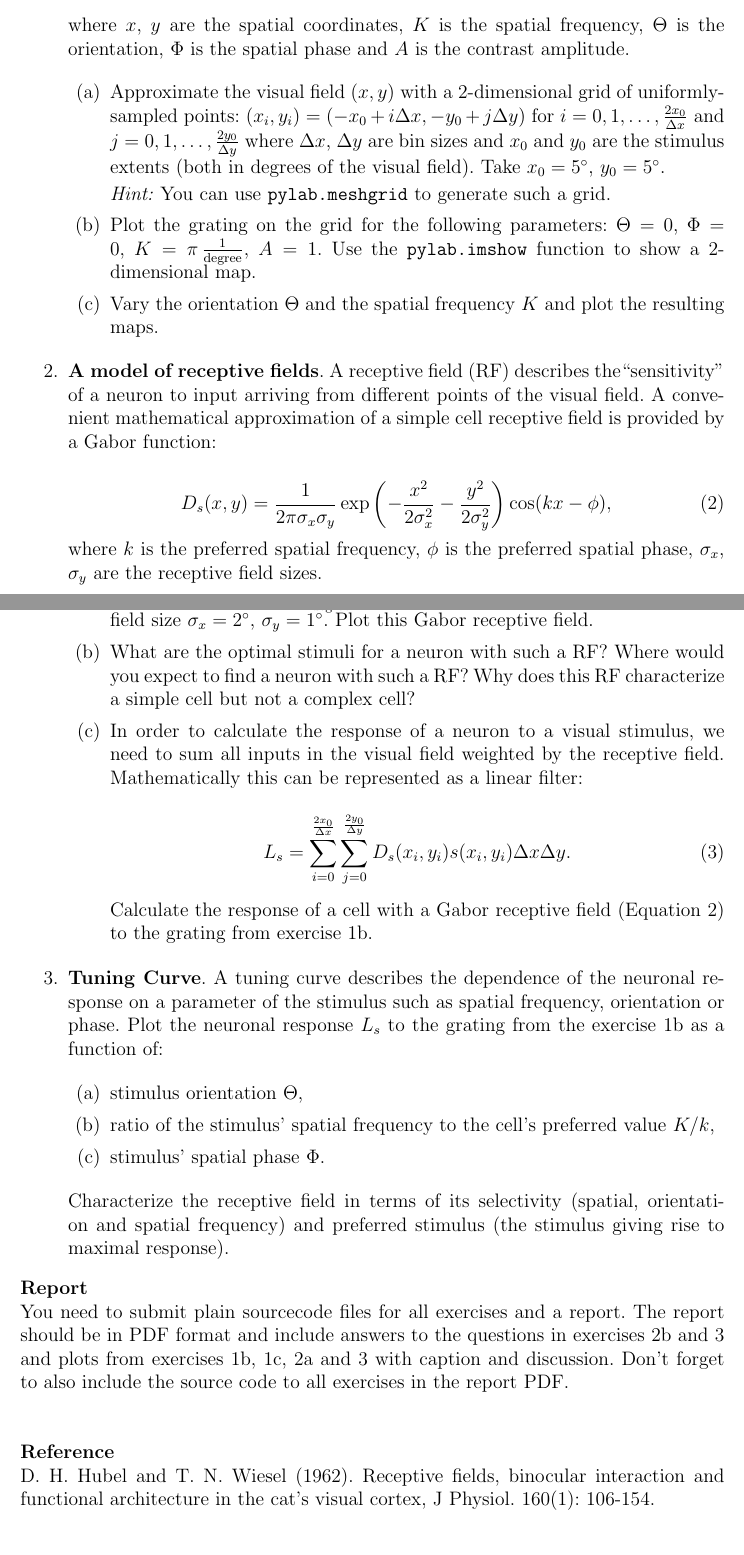
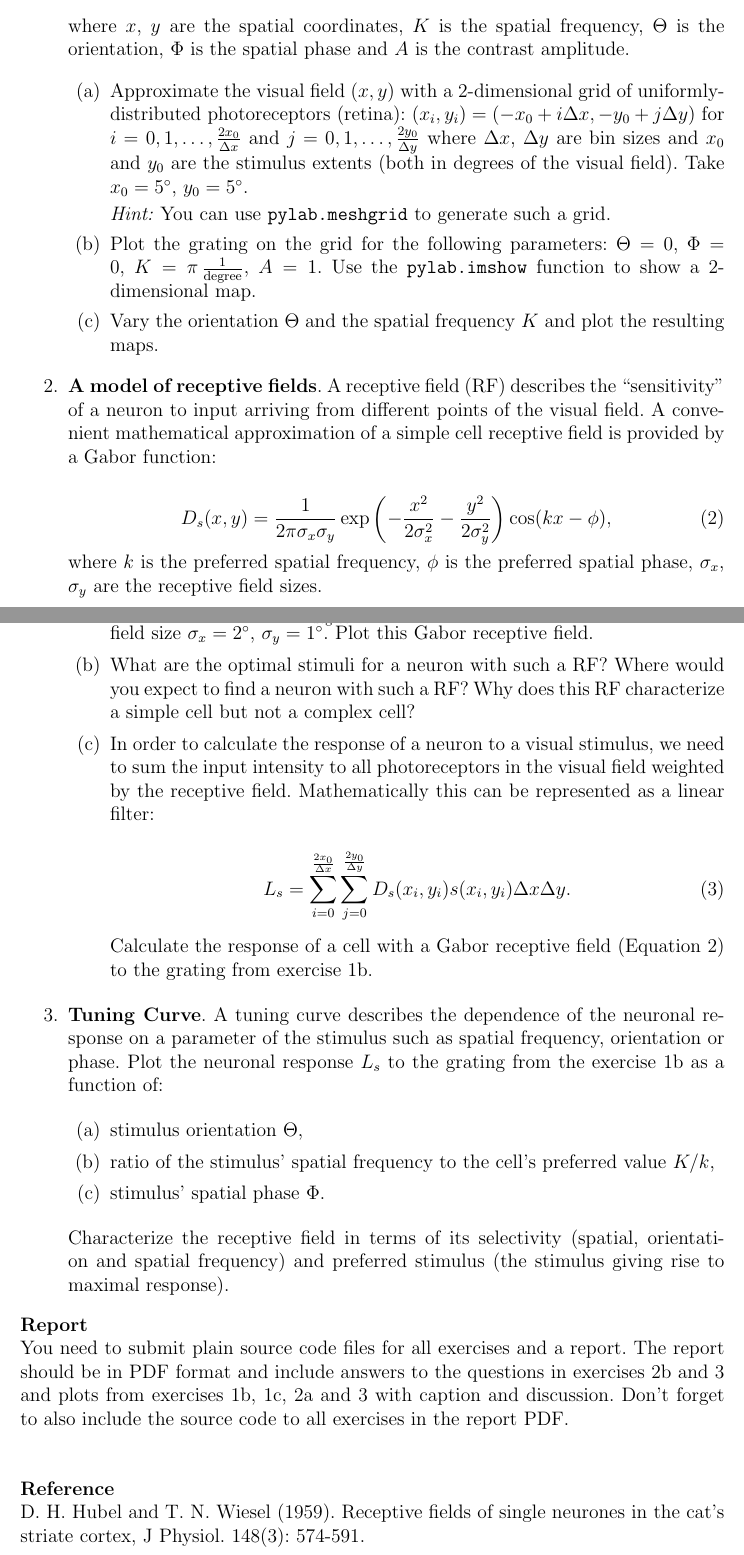
Before and after one commit to btel/MNS_WS1011, a LaTeX document (blatt4.tex): two parts of pages 1 and 2 of 2, joined at a grey line, cut so that both start at the same text. Compiled offline with pdfLaTeX.

Commit message:
defined retina, updated reference

```diff
--- a/blatt4.tex
+++ b/blatt4.tex
@@ -86,7 +86,8 @@
 
         \begin{enumerate}
             \item Approximate the visual field $(x,y)$ with a
-                2-dimensional grid of uniformly-sampled points:
+                2-dimensional grid of uniformly-distributed
+                photoreceptors (retina):
                 $(x_i, y_i)= (-x_0+i\Delta x, -y_0+j\Delta y)$ for
                 $i=0,1,\dots, \frac{2x_0}{\Delta x}$ and $j=0,1,\dots,
                 \frac{2y_0}{\Delta y}$ where $\Delta x$, $\Delta y$
@@ -128,16 +129,17 @@
                 and receptive field size $\sigma_x=2^\circ$,
                 $\sigma_y=1^\circ$. Plot this Gabor receptive field.
 
-                \item \label{ex:RF_questions} What are the optimal
+            \item \label{ex:RF_questions} What are the optimal
                 stimuli for a neuron with such a RF? Where would you
                 expect to find a neuron with such a RF?  Why does this
                 RF characterize a simple cell but not a complex cell?
-                \item In order to calculate the response of a neuron
-                to a visual stimulus, we need to sum all inputs in the
+
+            \item In order to calculate the response of a neuron
+                to a visual stimulus, we need to sum the input
+                intensity to all photoreceptors in the
                 visual field weighted by the receptive field.
                 Mathematically this can be represented as a linear
                 filter:
-
 
                 \begin{equation}
                     L_s = \sum_{i=0}^{\frac{2x_0}{\Delta x}}
@@ -172,7 +174,7 @@
 
 {\bf Report}
 
-You need to submit plain sourcecode files for all exercises and a
+You need to submit plain source code files for all exercises and a
 report. The report should be in PDF format and include answers to the
 questions in exercises \ref{ex:RF_questions} and \ref{ex:tune_curve} and
 plots from exercises~\ref{ex:grating}, \ref{ex:varygrating},
@@ -183,9 +185,8 @@ report PDF.
 \vspace{1cm}
 {\bf Reference}
 
-D. H. Hubel and T. N. Wiesel (1962). Receptive fields, binocular interaction
-and functional architecture in the cat's visual cortex, J Physiol.
-160(1): 106-154.
+D. H. Hubel and T. N. Wiesel (1959). Receptive fields of single
+neurones in the cat's striate cortex, J Physiol. 148(3): 574-591.
 
 \vfill
 \centerline{\CAP Contact}
```
Also changed, not shown: blatt4.tex (2 more changed lines).
